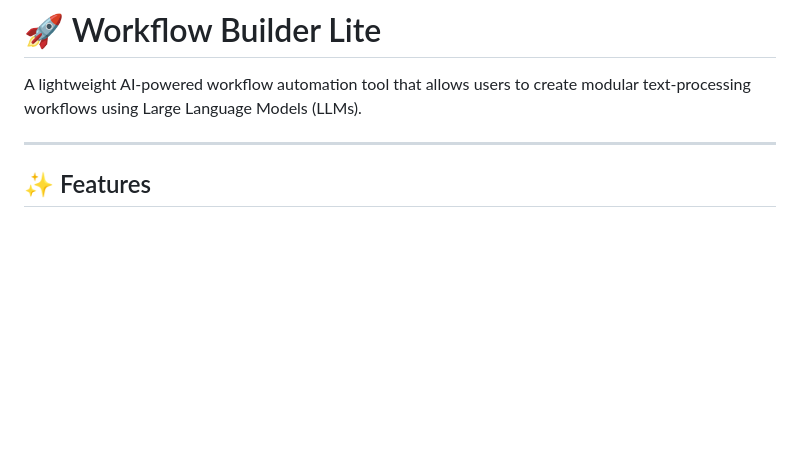
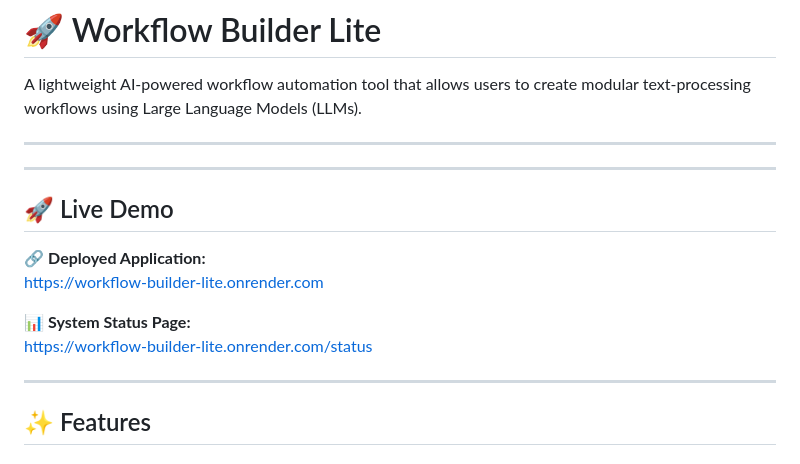
Before and after one commit to nileshdeb/workflow-builder-lite, a Markdown page: README.md, the part around the change. Drawn GitHub-style; blank space fills up the shorter version.

```diff
--- a/README.md
+++ b/README.md
@@ -3,6 +3,19 @@
 A lightweight AI-powered workflow automation tool that allows users to create modular text-processing workflows using Large Language Models (LLMs).
 
 ---
+---
+
+## 🚀 Live Demo
+
+🔗 **Deployed Application:**
+https://workflow-builder-lite.onrender.com
+
+📊 **System Status Page:**
+https://workflow-builder-lite.onrender.com/status
+
+---
+
+
 
 ## ✨ Features
 
```
